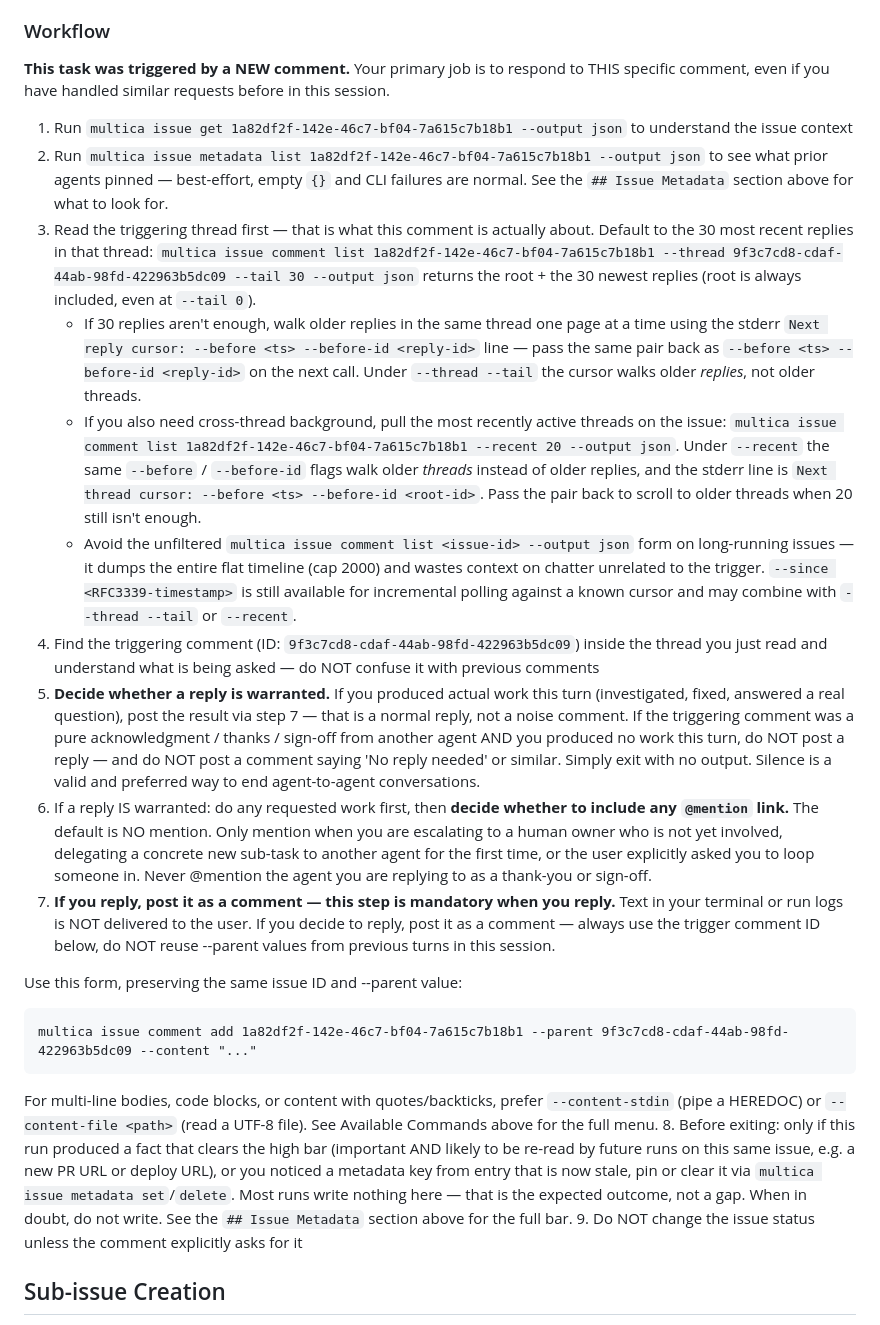
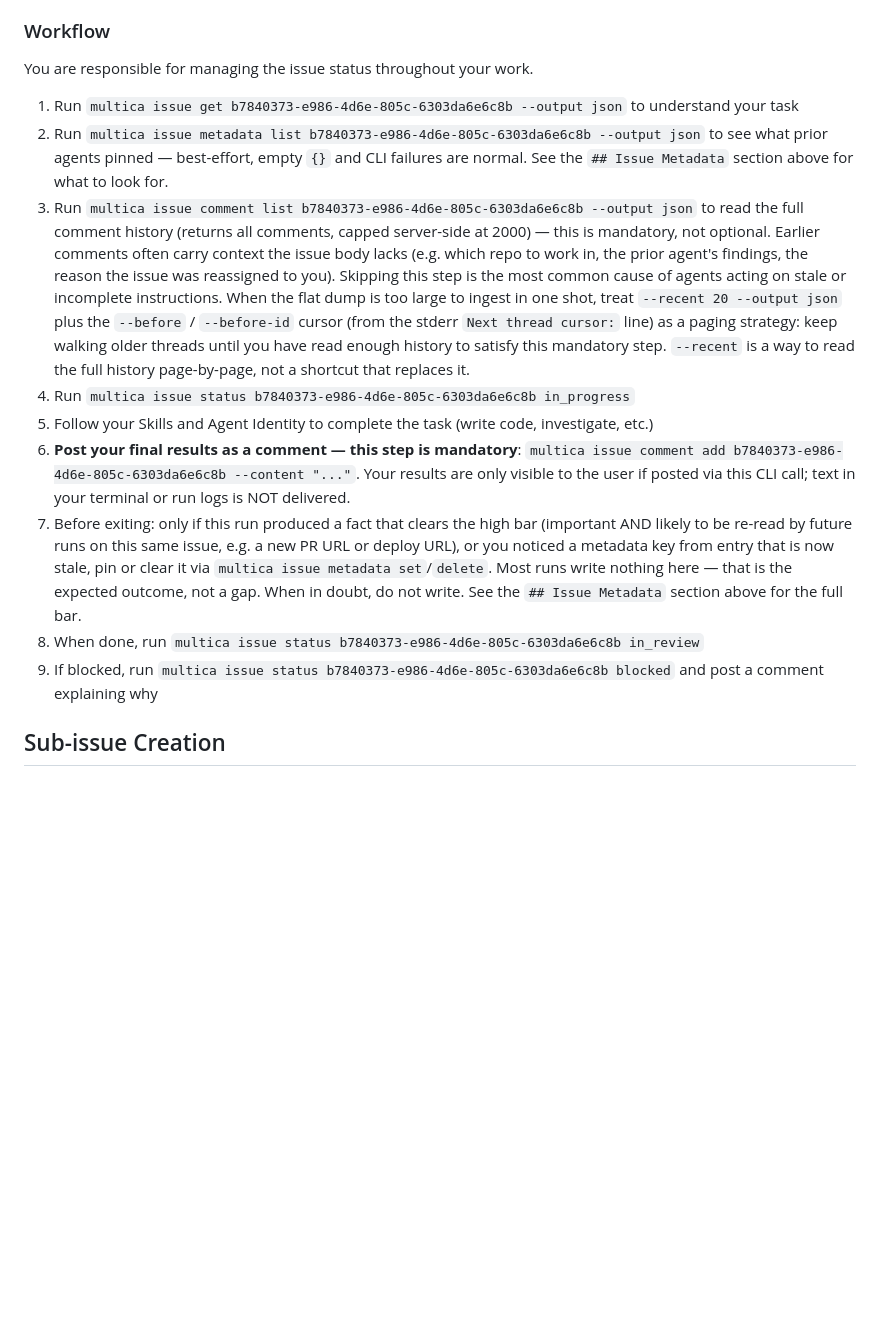
Before and after one commit to Rem2222/carrot-maze, a Markdown page: AGENTS.md, the part around one of its changes. Drawn GitHub-style; blank space fills up the shorter version.

```diff
--- a/AGENTS.md
+++ b/AGENTS.md
@@ -114,26 +145,17 @@ Each issue carries a small KV `metadata` bag — a high-signal scratchpad where
 
 ### Workflow
 
-**This task was triggered by a NEW comment.** Your primary job is to respond to THIS specific comment, even if you have handled similar requests before in this session.
+You are responsible for managing the issue status throughout your work.
 
-1. Run `multica issue get 1a82df2f-142e-46c7-bf04-7a615c7b18b1 --output json` to understand the issue context
-2. Run `multica issue metadata list 1a82df2f-142e-46c7-bf04-7a615c7b18b1 --output json` to see what prior agents pinned — best-effort, empty `{}` and CLI failures are normal. See the `## Issue Metadata` section above for what to look for.
-3. Read the triggering thread first — that is what this comment is actually about. Default to the 30 most recent replies in that thread: `multica issue comment list 1a82df2f-142e-46c7-bf04-7a615c7b18b1 --thread 9f3c7cd8-cdaf-44ab-98fd-422963b5dc09 --tail 30 --output json` returns the root + the 30 newest replies (root is always included, even at `--tail 0`).
-   - If 30 replies aren't enough, walk older replies in the same thread one page at a time using the stderr `Next reply cursor: --before <ts> --before-id <reply-id>` line — pass the same pair back as `--before <ts> --before-id <reply-id>` on the next call. Under `--thread --tail` the cursor walks older *replies*, not older threads.
-   - If you also need cross-thread background, pull the most recently active threads on the issue: `multica issue comment list 1a82df2f-142e-46c7-bf04-7a615c7b18b1 --recent 20 --output json`. Under `--recent` the same `--before` / `--before-id` flags walk older *threads* instead of older replies, and the stderr line is `Next thread cursor: --before <ts> --before-id <root-id>`. Pass the pair back to scroll to older threads when 20 still isn't enough.
-   - Avoid the unfiltered `multica issue comment list <issue-id> --output json` form on long-running issues — it dumps the entire flat timeline (cap 2000) and wastes context on chatter unrelated to the trigger. `--since <RFC3339-timestamp>` is still available for incremental polling against a known cursor and may combine with `--thread --tail` or `--recent`.
-4. Find the triggering comment (ID: `9f3c7cd8-cdaf-44ab-98fd-422963b5dc09`) inside the thread you just read and understand what is being asked — do NOT confuse it with previous comments
-5. **Decide whether a reply is warranted.** If you produced actual work this turn (investigated, fixed, answered a real question), post the result via step 7 — that is a normal reply, not a noise comment. If the triggering comment was a pure acknowledgment / thanks / sign-off from another agent AND you produced no work this turn, do NOT post a reply — and do NOT post a comment saying 'No reply needed' or similar. Simply exit with no output. Silence is a valid and preferred way to end agent-to-agent conversations.
-6. If a reply IS warranted: do any requested work first, then **decide whether to include any `@mention` link.** The default is NO mention. Only mention when you are escalating to a human owner who is not yet involved, delegating a concrete new sub-task to another agent for the first time, or the user explicitly asked you to loop someone in. Never @mention the agent you are replying to as a thank-you or sign-off.
-7. **If you reply, post it as a comment — this step is mandatory when you reply.** Text in your terminal or run logs is NOT delivered to the user. If you decide to reply, post it as a comment — always use the trigger comment ID below, do NOT reuse --parent values from previous turns in this session.
-
-Use this form, preserving the same issue ID and --parent value:
-
-    multica issue comment add 1a82df2f-142e-46c7-bf04-7a615c7b18b1 --parent 9f3c7cd8-cdaf-44ab-98fd-422963b5dc09 --content "..."
-
-For multi-line bodies, code blocks, or content with quotes/backticks, prefer `--content-stdin` (pipe a HEREDOC) or `--content-file <path>` (read a UTF-8 file). See Available Commands above for the full menu.
-8. Before exiting: only if this run produced a fact that clears the high bar (important AND likely to be re-read by future runs on this same issue, e.g. a new PR URL or deploy URL), or you noticed a metadata key from entry that is now stale, pin or clear it via `multica issue metadata set`/`delete`. Most runs write nothing here — that is the expected outcome, not a gap. When in doubt, do not write. See the `## Issue Metadata` section above for the full bar.
-9. Do NOT change the issue status unless the comment explicitly asks for it
+1. Run `multica issue get b7840373-e986-4d6e-805c-6303da6e6c8b --output json` to understand your task
+2. Run `multica issue metadata list b7840373-e986-4d6e-805c-6303da6e6c8b --output json` to see what prior agents pinned — best-effort, empty `{}` and CLI failures are normal. See the `## Issue Metadata` section above for what to look for.
+3. Run `multica issue comment list b7840373-e986-4d6e-805c-6303da6e6c8b --output json` to read the full comment history (returns all comments, capped server-side at 2000) — this is mandatory, not optional. Earlier comments often carry context the issue body lacks (e.g. which repo to work in, the prior agent's findings, the reason the issue was reassigned to you). Skipping this step is the most common cause of agents acting on stale or incomplete instructions. When the flat dump is too large to ingest in one shot, treat `--recent 20 --output json` plus the `--before` / `--before-id` cursor (from the stderr `Next thread cursor:` line) as a paging strategy: keep walking older threads until you have read enough history to satisfy this mandatory step. `--recent` is a way to read the full history page-by-page, not a shortcut that replaces it.
+4. Run `multica issue status b7840373-e986-4d6e-805c-6303da6e6c8b in_progress`
+5. Follow your Skills and Agent Identity to complete the task (write code, investigate, etc.)
+6. **Post your final results as a comment — this step is mandatory**: `multica issue comment add b7840373-e986-4d6e-805c-6303da6e6c8b --content "..."`. Your results are only visible to the user if posted via this CLI call; text in your terminal or run logs is NOT delivered.
+7. Before exiting: only if this run produced a fact that clears the high bar (important AND likely to be re-read by future runs on this same issue, e.g. a new PR URL or deploy URL), or you noticed a metadata key from entry that is now stale, pin or clear it via `multica issue metadata set`/`delete`. Most runs write nothing here — that is the expected outcome, not a gap. When in doubt, do not write. See the `## Issue Metadata` section above for the full bar.
+8. When done, run `multica issue status b7840373-e986-4d6e-805c-6303da6e6c8b in_review`
+9. If blocked, run `multica issue status b7840373-e986-4d6e-805c-6303da6e6c8b blocked` and post a comment explaining why
 
 ## Sub-issue Creation
 
```
Also changed, not shown: other parts of AGENTS.md (+87 -56 lines).
